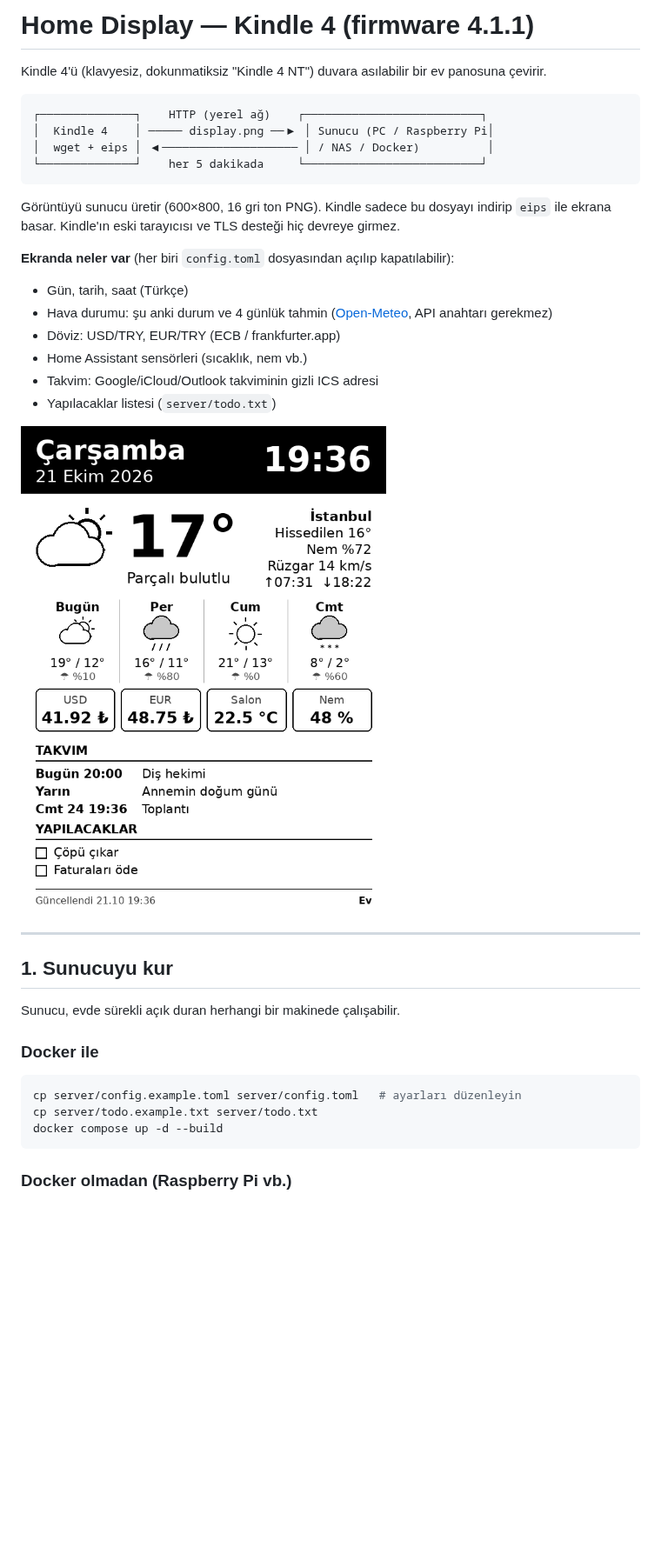
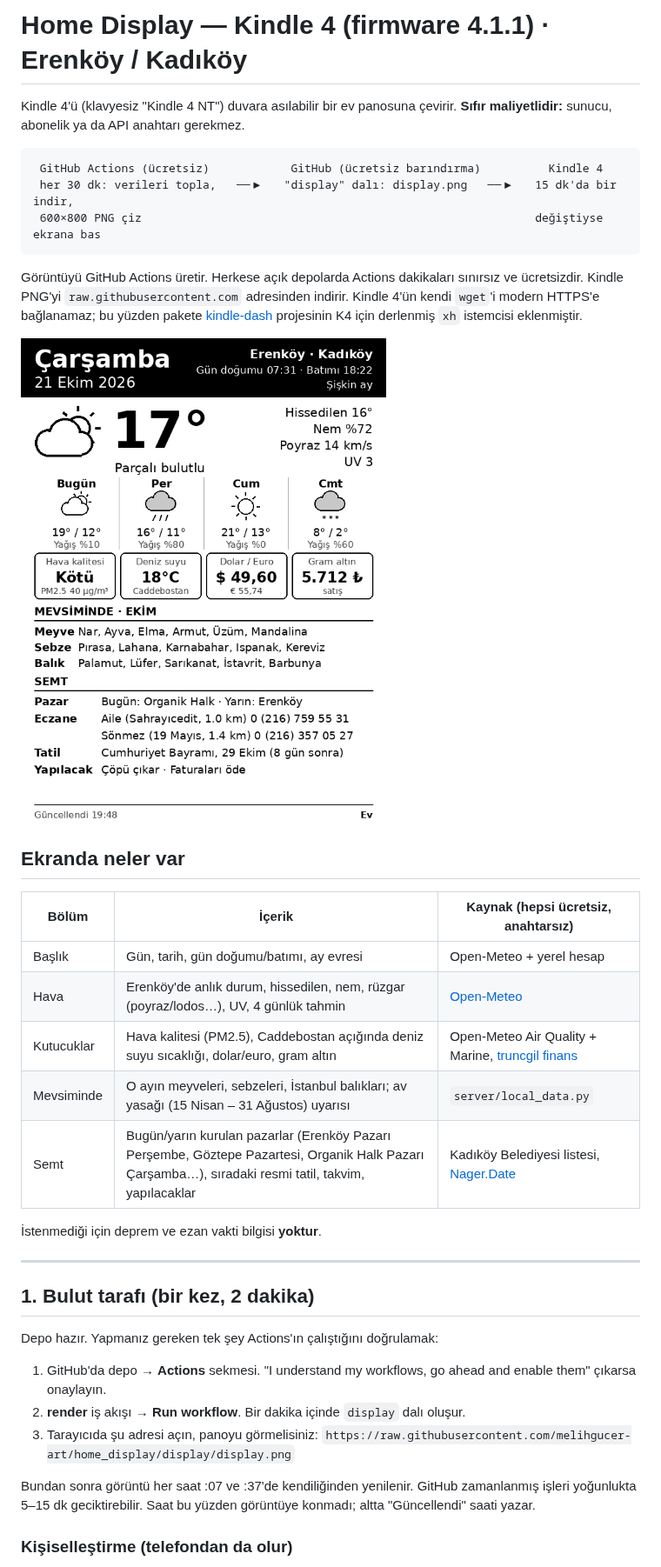
Before and after one commit to melihgucer-art/home_display, a Markdown page: README.md, the part around one of its changes. Shown at 87% size. GitHub-like rendering; pictures changed too: docs/preview.png; blank space fills up the shorter version.

````diff
--- a/README.md
+++ b/README.md
@@ -1,41 +1,46 @@
-# Home Display — Kindle 4 (firmware 4.1.1)
+# Home Display — Kindle 4 (firmware 4.1.1) · Erenköy / Kadıköy
 
-Kindle 4'ü (klavyesiz, dokunmatiksiz "Kindle 4 NT") duvara asılabilir bir ev panosuna çevirir.
+Kindle 4'ü (klavyesiz "Kindle 4 NT") duvara asılabilir bir ev panosuna çevirir.
+**Sıfır maliyetlidir:** sunucu, abonelik ya da API anahtarı gerekmez.
 
 ```
-┌──────────────┐    HTTP (yerel ağ)    ┌──────────────────────────┐
-│  Kindle 4    │ ───── display.png ──▶ │ Sunucu (PC / Raspberry Pi│
-│  wget + eips │ ◀──────────────────── │ / NAS / Docker)          │
-└──────────────┘    her 5 dakikada     └──────────────────────────┘
+ GitHub Actions (ücretsiz)            GitHub (ücretsiz barındırma)          Kindle 4
+ her 30 dk: verileri topla,   ──▶   "display" dalı: display.png   ──▶   15 dk'da bir indir,
+ 600×800 PNG çiz                                                          değiştiyse ekrana bas
 ```
 
-Görüntüyü sunucu üretir (600×800, 16 gri ton PNG). Kindle sadece bu dosyayı indirip
-`eips` ile ekrana basar. Kindle'ın eski tarayıcısı ve TLS desteği hiç devreye girmez.
-
-**Ekranda neler var** (her biri `config.toml` dosyasından açılıp kapatılabilir):
-
-- Gün, tarih, saat (Türkçe)
-- Hava durumu: şu anki durum ve 4 günlük tahmin ([Open-Meteo](https://open-meteo.com), API anahtarı gerekmez)
-- Döviz: USD/TRY, EUR/TRY (ECB / frankfurter.app)
-- Home Assistant sensörleri (sıcaklık, nem vb.)
-- Takvim: Google/iCloud/Outlook takviminin gizli ICS adresi
-- Yapılacaklar listesi (`server/todo.txt`)
+Görüntüyü GitHub Actions üretir. Herkese açık depolarda Actions dakikaları sınırsız ve ücretsizdir.
+Kindle PNG'yi `raw.githubusercontent.com` adresinden indirir. Kindle 4'ün kendi `wget`'i
+modern HTTPS'e bağlanamaz; bu yüzden pakete [kindle-dash](https://github.com/pascalw/kindle-dash)
+projesinin K4 için derlenmiş `xh` istemcisi eklenmiştir.
 
 ![örnek](docs/preview.png)
 
+## Ekranda neler var
+
+| Bölüm | İçerik | Kaynak (hepsi ücretsiz, anahtarsız) |
+|---|---|---|
+| Başlık | Gün, tarih, gün doğumu/batımı, ay evresi | Open-Meteo + yerel hesap |
+| Hava | Erenköy'de anlık durum, hissedilen, nem, rüzgar (poyraz/lodos…), UV, 4 günlük tahmin | [Open-Meteo](https://open-meteo.com) |
+| Kutucuklar | Hava kalitesi (PM2.5), Caddebostan açığında deniz suyu sıcaklığı, dolar/euro, gram altın | Open-Meteo Air Quality + Marine, [truncgil finans](https://finans.truncgil.com) |
+| Mevsiminde | O ayın meyveleri, sebzeleri, İstanbul balıkları; av yasağı (15 Nisan – 31 Ağustos) uyarısı | `server/local_data.py` |
+| Semt | Bugün/yarın kurulan pazarlar (Erenköy Pazarı Perşembe, Göztepe Pazartesi, Organik Halk Pazarı Çarşamba…), sıradaki resmi tatil, takvim, yapılacaklar | Kadıköy Belediyesi listesi, [Nager.Date](https://date.nager.at) |
+
+İstenmediği için deprem ve ezan vakti bilgisi **yoktur**.
+
 ---
 
-## 1. Sunucuyu kur
+## 1. Bulut tarafı (bir kez, 2 dakika)
 
-Sunucu, evde sürekli açık duran herhangi bir makinede çalışabilir.
+Depo hazır. Yapmanız gereken tek şey Actions'ın çalıştığını doğrulamak:
 
-### Docker ile
+1. GitHub'da depo → **Actions** sekmesi. "I understand my workflows, go ahead and enable them" çıkarsa onaylayın.
+2. **render** iş akışı → **Run workflow**. Bir dakika içinde `display` dalı oluşur.
+3. Tarayıcıda şu adresi açın, panoyu görmelisiniz:
+   `https://raw.githubusercontent.com/melihgucer-art/home_display/display/display.png`
 
-```sh
-cp server/config.example.toml server/config.toml   # ayarları düzenleyin
-cp server/todo.example.txt server/todo.txt
-docker compose up -d --build
-```
+Bundan sonra görüntü her saat :07 ve :37'de kendiliğinden yenilenir. GitHub zamanlanmış işleri
+yoğunlukta 5–15 dk geciktirebilir. Saat bu yüzden görüntüye konmadı; altta "Güncellendi" saati yazar.
 
-### Docker olmadan (Raspberry Pi vb.)
+### Kişiselleştirme (telefondan da olur)
 
````
Also changed, not shown: other parts of README.md (+63 -89 lines), 12 other files.
